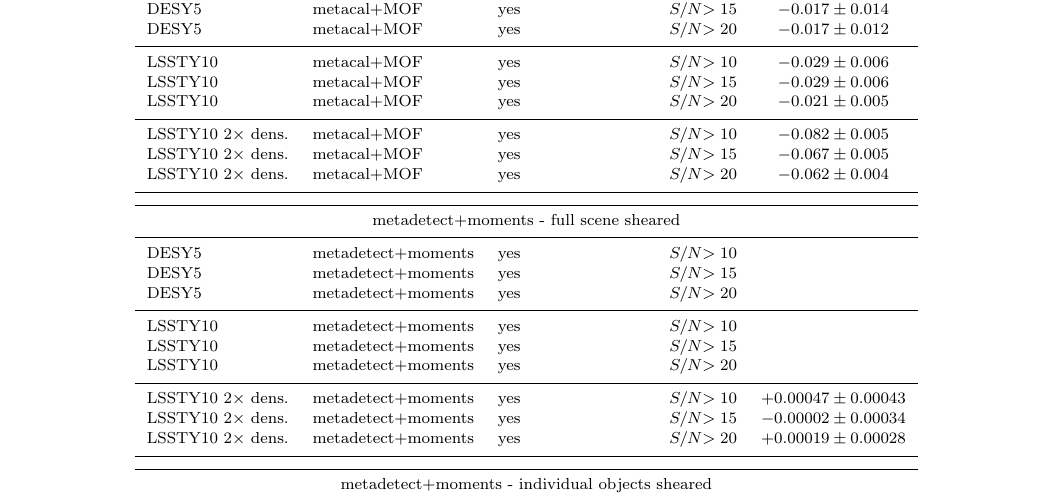
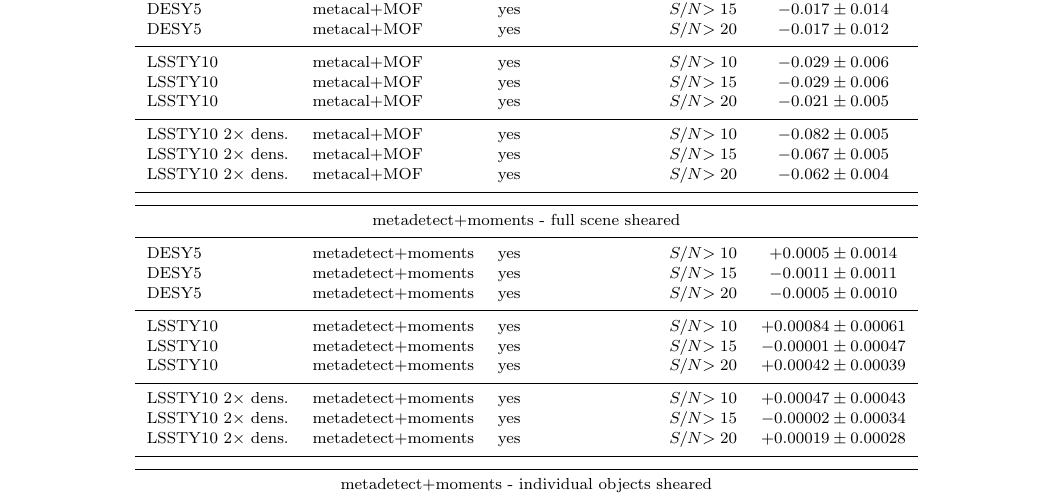
Before and after one commit to esheldon/metadetect-paper, a LaTeX paper (mdet.tex): part of page 7 of 11, cut so that both start at the same text. Compiled offline with pdfLaTeX; a LaTeX package or settings file that is missing is left out.

Commit message:
new sims

```diff
--- a/mdet.tex
+++ b/mdet.tex
@@ -626,13 +627,13 @@ detection off, we can eliminate these detection biases.
     \hline
     \multicolumn{5}{c}{metadetect+moments - full scene sheared}\\
     \hline
-    DESY5   & metadetect+moments & yes & \snr$ > 10$ & $$  \\
-    DESY5   & metadetect+moments & yes & \snr$ > 15$ & $$  \\
-    DESY5   & metadetect+moments & yes & \snr$ > 20$ & $$  \\
+    DESY5   & metadetect+moments & yes & \snr$ > 10$ & $+0.0005 \pm 0.0014$  \\
+    DESY5   & metadetect+moments & yes & \snr$ > 15$ & $-0.0011 \pm 0.0011$  \\
+    DESY5   & metadetect+moments & yes & \snr$ > 20$ & $-0.0005 \pm 0.0010$  \\
     \hline
-    LSSTY10  & metadetect+moments & yes & \snr$ > 10$ & $$  \\
-    LSSTY10  & metadetect+moments & yes & \snr$ > 15$ & $$  \\
-    LSSTY10  & metadetect+moments & yes & \snr$ > 20$ & $$  \\
+    LSSTY10  & metadetect+moments & yes & \snr$ > 10$ & $+0.00084 \pm 0.00061$  \\
+    LSSTY10  & metadetect+moments & yes & \snr$ > 15$ & $-0.00001 \pm 0.00047$  \\
+    LSSTY10  & metadetect+moments & yes & \snr$ > 20$ & $+0.00042 \pm 0.00039$  \\
     \hline
     LSSTY10 2$\times$ dens. & metadetect+moments & yes & \snr$ > 10$ & $+0.00047 \pm 0.00043$  \\
     LSSTY10 2$\times$ dens. & metadetect+moments & yes & \snr$ > 15$ & $-0.00002 \pm 0.00034$  \\
```
Also changed, not shown: mdet.tex (77 more changed lines).
